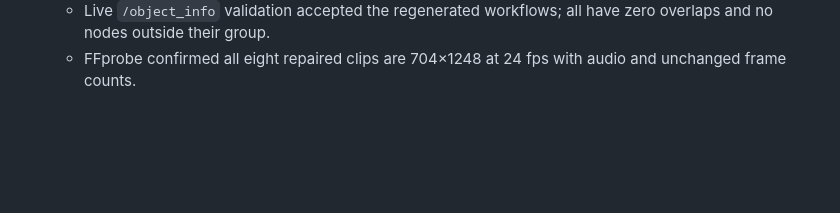
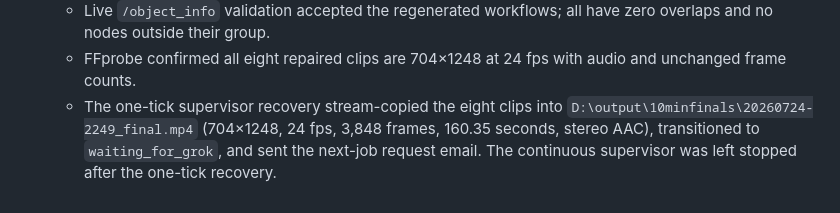
Before and after one commit to JCorcho/10MinVideoMaker, a Markdown page: AI_DEVELOPMENT_RULES.md, the part around the change. GitHub-like rendering; blank space fills up the shorter version.

```diff
--- a/AI_DEVELOPMENT_RULES.md
+++ b/AI_DEVELOPMENT_RULES.md
@@ -268,3 +268,7 @@
   - Live `/object_info` validation accepted the regenerated workflows; all have zero overlaps and no nodes outside
     their group.
   - FFprobe confirmed all eight repaired clips are 704×1248 at 24 fps with audio and unchanged frame counts.
+  - The one-tick supervisor recovery stream-copied the eight clips into
+    `D:\output\10minfinals\20260724-2249_final.mp4` (704×1248, 24 fps, 3,848 frames, 160.35 seconds, stereo AAC),
+    transitioned to `waiting_for_grok`, and sent the next-job request email. The continuous supervisor was left
+    stopped after the one-tick recovery.
```
Also changed, not shown: README.md (+3 -0 lines), docs/user-guide.md (+2 -1 lines).
